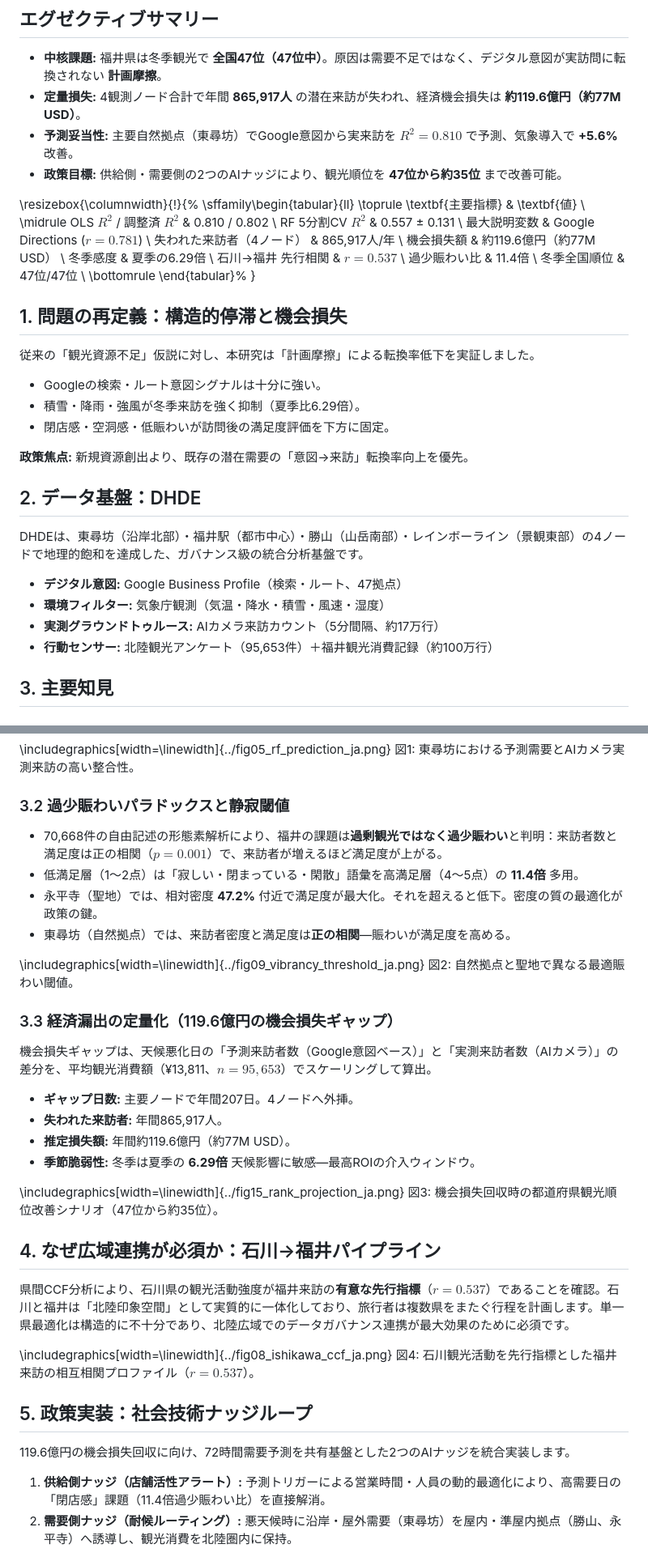
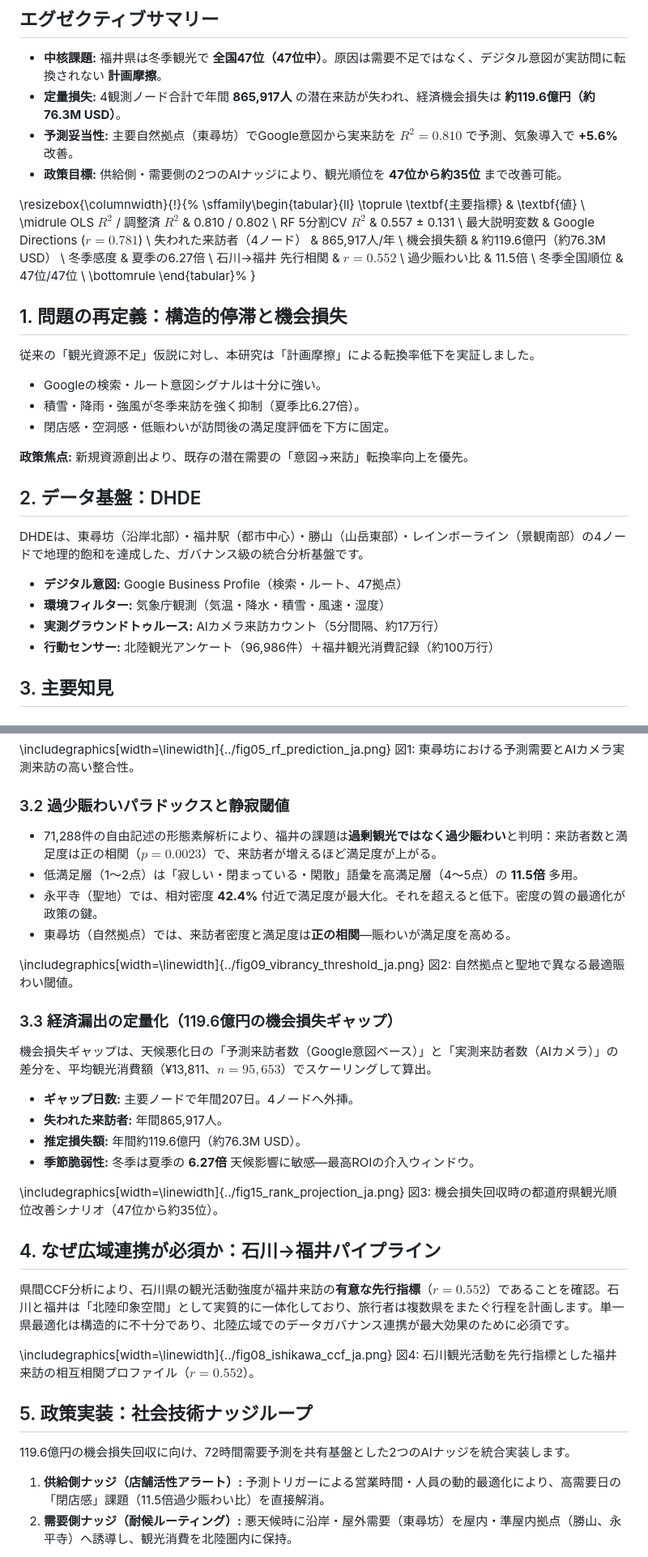
Before and after one commit to dinabelay-hub/hokuriku-tourism-ai-governance, a Markdown page: output/pdf/executive_report_pdf_ja.md, 2 parts joined by grey strips. Shown at 81% size. Drawn GitHub-style.

```diff
--- a/output/pdf/executive_report_pdf_ja.md
+++ b/output/pdf/executive_report_pdf_ja.md
@@ -31,7 +31,7 @@ header-includes: |
 ## エグゼクティブサマリー
 
 - **中核課題:** 福井県は冬季観光で **全国47位（47位中）**。原因は需要不足ではなく、デジタル意図が実訪問に転換されない **計画摩擦**。
-- **定量損失:** 4観測ノード合計で年間 **865,917人** の潜在来訪が失われ、経済機会損失は **約119.6億円（約77M USD）**。
+- **定量損失:** 4観測ノード合計で年間 **865,917人** の潜在来訪が失われ、経済機会損失は **約119.6億円（約76.3M USD）**。
 - **予測妥当性:** 主要自然拠点（東尋坊）でGoogle意図から実来訪を **$R^2 = 0.810$** で予測、気象導入で **+5.6%** 改善。
 - **政策目標:** 供給側・需要側の2つのAIナッジにより、観光順位を **47位から約35位** まで改善可能。
 
@@ -44,10 +44,10 @@ OLS $R^2$ / 調整済 $R^2$ & 0.810 / 0.802 \\
 RF 5分割CV $R^2$ & 0.557 ± 0.131 \\
 最大説明変数 & Google Directions ($r=0.781$) \\
 失われた来訪者（4ノード） & 865,917人/年 \\
-機会損失額 & 約119.6億円（約77M USD） \\
-冬季感度 & 夏季の6.29倍 \\
-石川→福井 先行相関 & $r = 0.537$ \\
-過少賑わい比 & 11.4倍 \\
+機会損失額 & 約119.6億円（約76.3M USD） \\
+冬季感度 & 夏季の6.27倍 \\
+石川→福井 先行相関 & $r = 0.552$ \\
+過少賑わい比 & 11.5倍 \\
 冬季全国順位 & 47位/47位 \\
 \bottomrule
 \end{tabular}%
@@ -58,19 +58,19 @@ RF 5分割CV $R^2$ & 0.557 ± 0.131 \\
 従来の「観光資源不足」仮説に対し、本研究は「計画摩擦」による転換率低下を実証しました。
 
 - Googleの検索・ルート意図シグナルは十分に強い。
-- 積雪・降雨・強風が冬季来訪を強く抑制（夏季比6.29倍）。
+- 積雪・降雨・強風が冬季来訪を強く抑制（夏季比6.27倍）。
 - 閉店感・空洞感・低賑わいが訪問後の満足度評価を下方に固定。
 
 **政策焦点:** 新規資源創出より、既存の潜在需要の「意図→来訪」転換率向上を優先。
 
 ## 2. データ基盤：DHDE
 
-DHDEは、東尋坊（沿岸北部）・福井駅（都市中心）・勝山（山岳南部）・レインボーライン（景観東部）の4ノードで地理的飽和を達成した、ガバナンス級の統合分析基盤です。
+DHDEは、東尋坊（沿岸北部）・福井駅（都市中心）・勝山（山岳東部）・レインボーライン（景観南部）の4ノードで地理的飽和を達成した、ガバナンス級の統合分析基盤です。
 
 - **デジタル意図:** Google Business Profile（検索・ルート、47拠点）
 - **環境フィルター:** 気象庁観測（気温・降水・積雪・風速・湿度）
 - **実測グラウンドトゥルース:** AIカメラ来訪カウント（5分間隔、約17万行）
-- **行動センサー:** 北陸観光アンケート（95,653件）＋福井観光消費記録（約100万行）
+- **行動センサー:** 北陸観光アンケート（96,986件）＋福井観光消費記録（約100万行）
 
 ## 3. 主要知見
 
@@ -86,9 +86,9 @@ DHDEは、東尋坊（沿岸北部）・福井駅（都市中心）・勝山（
 
 ### 3.2 過少賑わいパラドックスと静寂閾値
 
-- 70,668件の自由記述の形態素解析により、福井の課題は**過剰観光ではなく過少賑わい**と判明：来訪者数と満足度は正の相関（$p = 0.001$）で、来訪者が増えるほど満足度が上がる。
-- 低満足層（1〜2点）は「寂しい・閉まっている・閑散」語彙を高満足層（4〜5点）の **11.4倍** 多用。
-- 永平寺（聖地）では、相対密度 **47.2%** 付近で満足度が最大化。それを超えると低下。密度の質の最適化が政策の鍵。
+- 71,288件の自由記述の形態素解析により、福井の課題は**過剰観光ではなく過少賑わい**と判明：来訪者数と満足度は正の相関（$p = 0.0023$）で、来訪者が増えるほど満足度が上がる。
+- 低満足層（1〜2点）は「寂しい・閉まっている・閑散」語彙を高満足層（4〜5点）の **11.5倍** 多用。
+- 永平寺（聖地）では、相対密度 **42.4%** 付近で満足度が最大化。それを超えると低下。密度の質の最適化が政策の鍵。
 - 東尋坊（自然拠点）では、来訪者密度と満足度は**正の相関**—賑わいが満足度を高める。
 
 \includegraphics[width=\linewidth]{../fig09_vibrancy_threshold_ja.png}
@@ -100,24 +100,24 @@ DHDEは、東尋坊（沿岸北部）・福井駅（都市中心）・勝山（
 
 - **ギャップ日数:** 主要ノードで年間207日。4ノードへ外挿。
 - **失われた来訪者:** 年間865,917人。
-- **推定損失額:** 年間約119.6億円（約77M USD）。
-- **季節脆弱性:** 冬季は夏季の **6.29倍** 天候影響に敏感—最高ROIの介入ウィンドウ。
+- **推定損失額:** 年間約119.6億円（約76.3M USD）。
+- **季節脆弱性:** 冬季は夏季の **6.27倍** 天候影響に敏感—最高ROIの介入ウィンドウ。
 
 \includegraphics[width=\linewidth]{../fig15_rank_projection_ja.png}
 図3: 機会損失回収時の都道府県観光順位改善シナリオ（47位から約35位）。
 
 ## 4. なぜ広域連携が必須か：石川→福井パイプライン
 
-県間CCF分析により、石川県の観光活動強度が福井来訪の**有意な先行指標**（$r = 0.537$）であることを確認。石川と福井は「北陸印象空間」として実質的に一体化しており、旅行者は複数県をまたぐ行程を計画します。単一県最適化は構造的に不十分であり、北陸広域でのデータガバナンス連携が最大効果のために必須です。
+県間CCF分析により、石川県の観光活動強度が福井来訪の**有意な先行指標**（$r = 0.552$）であることを確認。石川と福井は「北陸印象空間」として実質的に一体化しており、旅行者は複数県をまたぐ行程を計画します。単一県最適化は構造的に不十分であり、北陸広域でのデータガバナンス連携が最大効果のために必須です。
 
 \includegraphics[width=\linewidth]{../fig08_ishikawa_ccf_ja.png}
-図4: 石川観光活動を先行指標とした福井来訪の相互相関プロファイル（$r=0.537$）。
+図4: 石川観光活動を先行指標とした福井来訪の相互相関プロファイル（$r=0.552$）。
 
 ## 5. 政策実装：社会技術ナッジループ
 
 119.6億円の機会損失回収に向け、72時間需要予測を共有基盤とした2つのAIナッジを統合実装します。
 
-1. **供給側ナッジ（店舗活性アラート）:** 予測トリガーによる営業時間・人員の動的最適化により、高需要日の「閉店感」課題（11.4倍過少賑わい比）を直接解消。
+1. **供給側ナッジ（店舗活性アラート）:** 予測トリガーによる営業時間・人員の動的最適化により、高需要日の「閉店感」課題（11.5倍過少賑わい比）を直接解消。
 2. **需要側ナッジ（耐候ルーティング）:** 悪天候時に沿岸・屋外需要（東尋坊）を屋内・準屋内拠点（勝山、永平寺）へ誘導し、観光消費を北陸圏内に保持。
 
 \includegraphics[width=\linewidth]{../fig14_weather_shield_network_ja.png}
```
Also changed, not shown: other parts of output/pdf/executive_report_pdf_ja.md (+3 -3 lines), output/EXECUTIVE_REPORT.md (+10 -10 lines), output/pdf/executive_report_pdf_en.md (+4 -4 lines).
